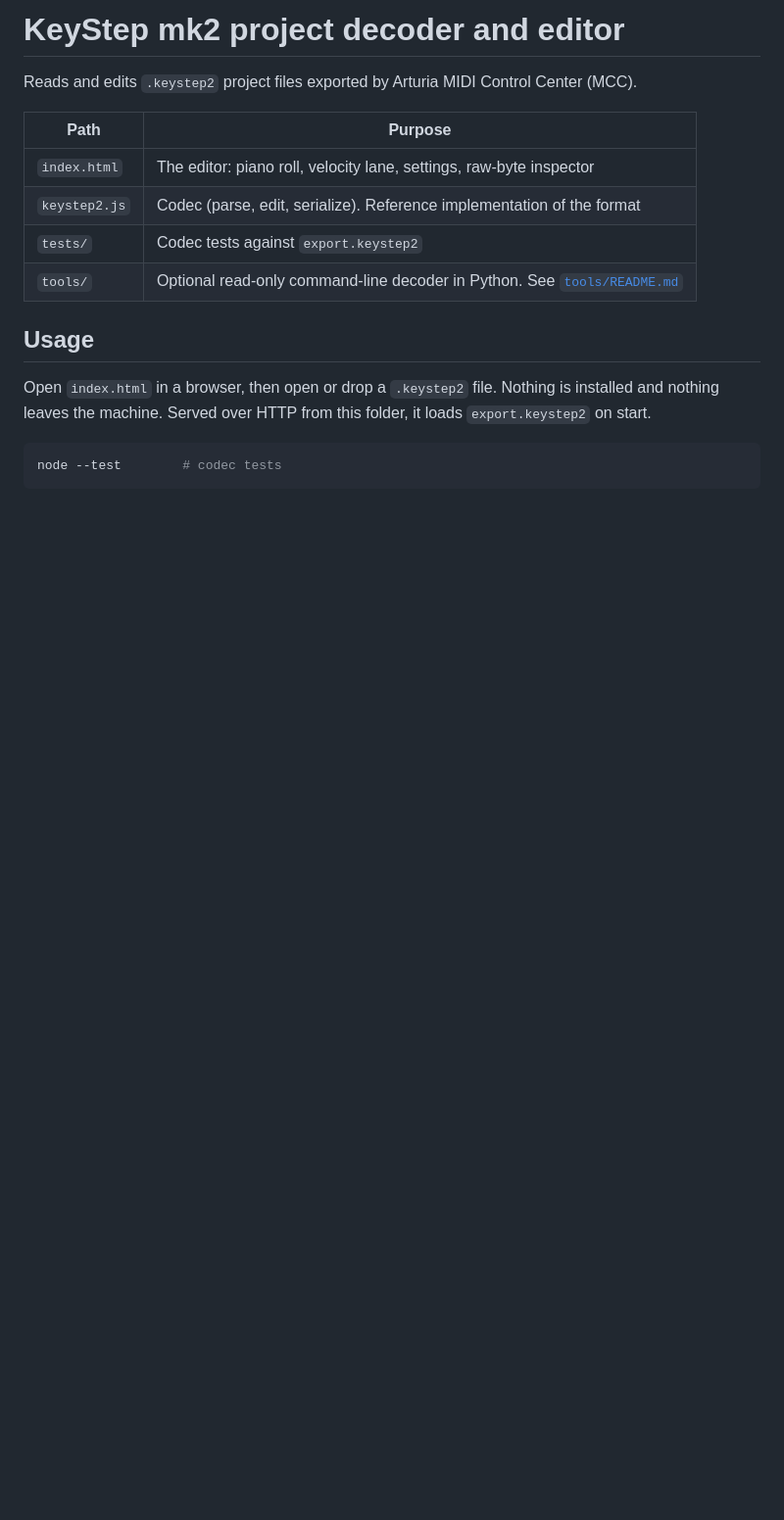
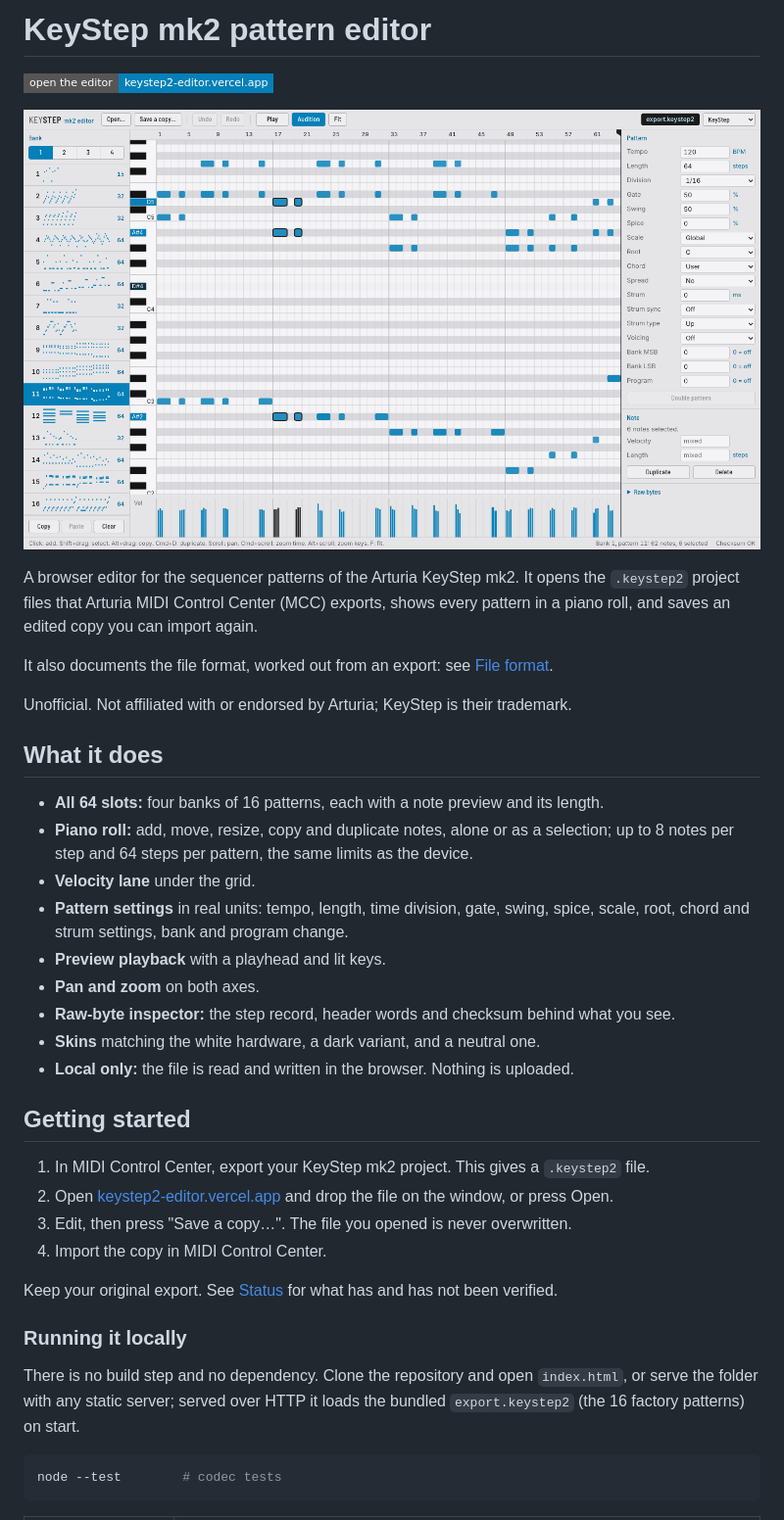
Before and after one commit to HelgeSverre/keystep2-editor, a Markdown page: README.md, the part around one of its changes. Shown at 98% size. Rendered like a GitHub page; pictures changed too: docs/screenshot.png (added); badges without logos; blank space fills up the shorter version.

````diff
--- a/README.md
+++ b/README.md
@@ -1,18 +1,46 @@
-# KeyStep mk2 project decoder and editor
+# KeyStep mk2 pattern editor
 
-Reads and edits `.keystep2` project files exported by Arturia MIDI Control Center (MCC).
+[![Open the editor](https://img.shields.io/badge/open%20the%20editor-keystep2--editor.vercel.app-0580b8?style=flat-square)](https://keystep2-editor.vercel.app)
 
-| Path | Purpose |
-|------|---------|
-| `index.html` | The editor: piano roll, velocity lane, settings, raw-byte inspector |
-| `keystep2.js` | Codec (parse, edit, serialize). Reference implementation of the format |
-| `tests/` | Codec tests against `export.keystep2` |
-| `tools/` | Optional read-only command-line decoder in Python. See [`tools/README.md`](tools/README.md) |
+[![The editor showing a factory pattern in the piano roll](docs/screenshot.png)](https://keystep2-editor.vercel.app)
 
-## Usage
+A browser editor for the sequencer patterns of the Arturia KeyStep mk2. It opens the `.keystep2`
+project files that Arturia MIDI Control Center (MCC) exports, shows every pattern in a piano roll,
+and saves an edited copy you can import again.
 
-Open `index.html` in a browser, then open or drop a `.keystep2` file. Nothing is installed and
-nothing leaves the machine. Served over HTTP from this folder, it loads `export.keystep2` on start.
+It also documents the file format, worked out from an export: see [File format](#file-format).
+
+Unofficial. Not affiliated with or endorsed by Arturia; KeyStep is their trademark.
+
+## What it does
+
+- **All 64 slots:** four banks of 16 patterns, each with a note preview and its length.
+- **Piano roll:** add, move, resize, copy and duplicate notes, alone or as a selection; up to 8
+  notes per step and 64 steps per pattern, the same limits as the device.
+- **Velocity lane** under the grid.
+- **Pattern settings** in real units: tempo, length, time division, gate, swing, spice, scale,
+  root, chord and strum settings, bank and program change.
+- **Preview playback** with a playhead and lit keys.
+- **Pan and zoom** on both axes.
+- **Raw-byte inspector:** the step record, header words and checksum behind what you see.
+- **Skins** matching the white hardware, a dark variant, and a neutral one.
+- **Local only:** the file is read and written in the browser. Nothing is uploaded.
+
+## Getting started
+
+1. In MIDI Control Center, export your KeyStep mk2 project. This gives a `.keystep2` file.
+2. Open [keystep2-editor.vercel.app](https://keystep2-editor.vercel.app) and drop the file on the
+   window, or press Open.
+3. Edit, then press "Save a copy…". The file you opened is never overwritten.
+4. Import the copy in MIDI Control Center.
+
+Keep your original export. See [Status](#status) for what has and has not been verified.
+
+### Running it locally
+
+There is no build step and no dependency. Clone the repository and open `index.html`, or serve the
+folder with any static server; served over HTTP it loads the bundled `export.keystep2` (the 16
+factory patterns) on start.
 
 ```bash
 node --test        # codec tests
````
Also changed, not shown: other parts of README.md (+39 -5 lines), 5 other files.
